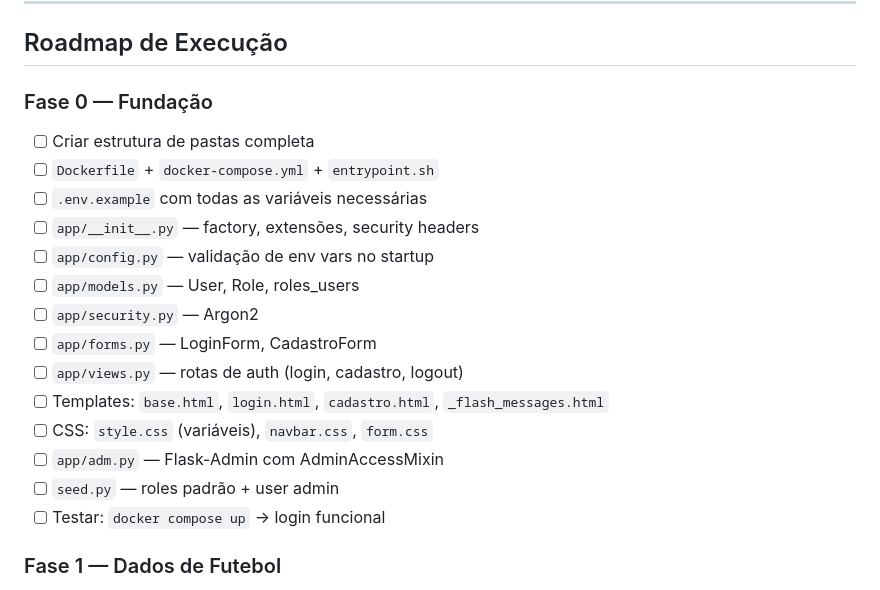
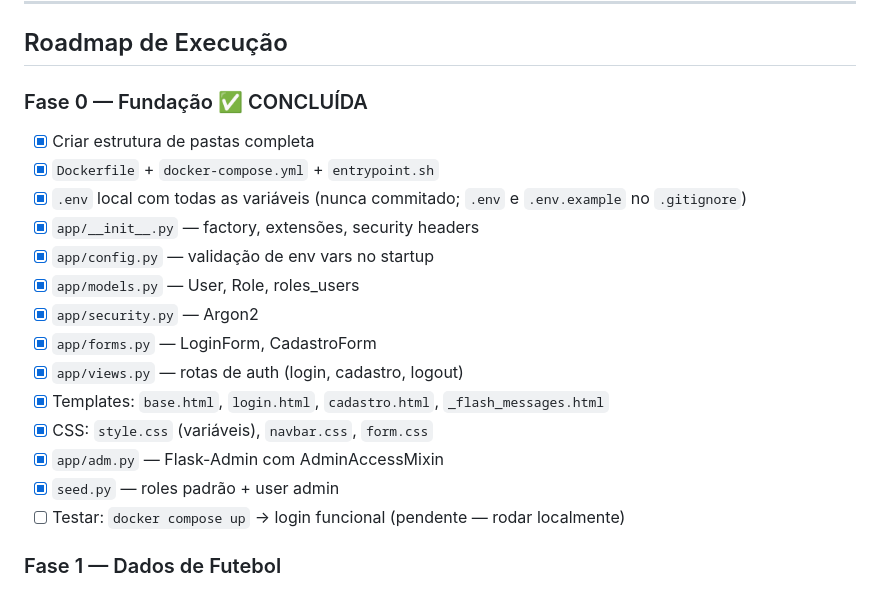
Before and after one commit to thiagomarinho15/FutMetricX, a Markdown page: action-plan.md, the part around one of its changes. Drawn GitHub-style.

```diff
--- a/action-plan.md
+++ b/action-plan.md
@@ -295,21 +295,21 @@ GET  /admin/                    → Painel admin (role=admin)
 
 ## Roadmap de Execução
 
-### Fase 0 — Fundação
-- [ ] Criar estrutura de pastas completa
-- [ ] `Dockerfile` + `docker-compose.yml` + `entrypoint.sh`
-- [ ] `.env.example` com todas as variáveis necessárias
-- [ ] `app/__init__.py` — factory, extensões, security headers
-- [ ] `app/config.py` — validação de env vars no startup
-- [ ] `app/models.py` — User, Role, roles_users
-- [ ] `app/security.py` — Argon2
-- [ ] `app/forms.py` — LoginForm, CadastroForm
-- [ ] `app/views.py` — rotas de auth (login, cadastro, logout)
-- [ ] Templates: `base.html`, `login.html`, `cadastro.html`, `_flash_messages.html`
-- [ ] CSS: `style.css` (variáveis), `navbar.css`, `form.css`
-- [ ] `app/adm.py` — Flask-Admin com AdminAccessMixin
-- [ ] `seed.py` — roles padrão + user admin
-- [ ] Testar: `docker compose up` → login funcional
+### Fase 0 — Fundação ✅ CONCLUÍDA
+- [x] Criar estrutura de pastas completa
+- [x] `Dockerfile` + `docker-compose.yml` + `entrypoint.sh`
+- [x] `.env` local com todas as variáveis (nunca commitado; `.env` e `.env.example` no `.gitignore`)
+- [x] `app/__init__.py` — factory, extensões, security headers
+- [x] `app/config.py` — validação de env vars no startup
+- [x] `app/models.py` — User, Role, roles_users
+- [x] `app/security.py` — Argon2
+- [x] `app/forms.py` — LoginForm, CadastroForm
+- [x] `app/views.py` — rotas de auth (login, cadastro, logout)
+- [x] Templates: `base.html`, `login.html`, `cadastro.html`, `_flash_messages.html`
+- [x] CSS: `style.css` (variáveis), `navbar.css`, `form.css`
+- [x] `app/adm.py` — Flask-Admin com AdminAccessMixin
+- [x] `seed.py` — roles padrão + user admin
+- [ ] Testar: `docker compose up` → login funcional (pendente — rodar localmente)
 
 ### Fase 1 — Dados de Futebol
 - [ ] `app/models.py` — adicionar Partida, Jogador
```
Also changed, not shown: other parts of action-plan.md (+43 -34 lines).
